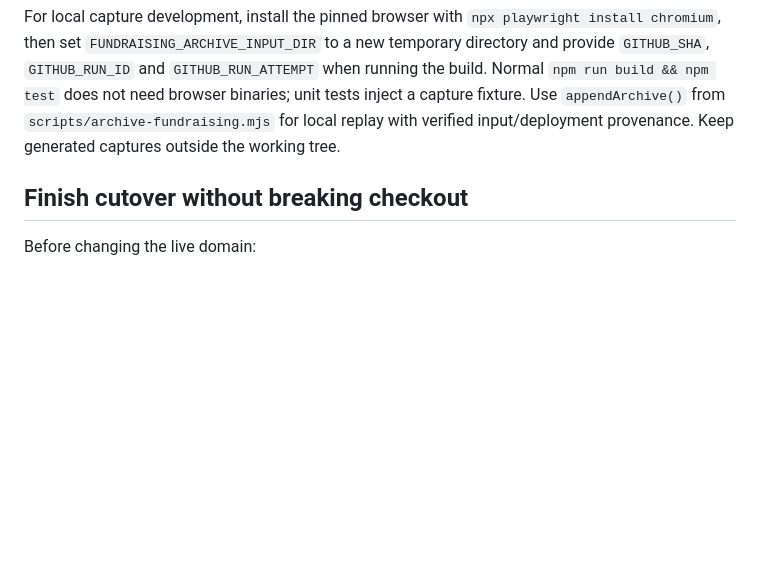
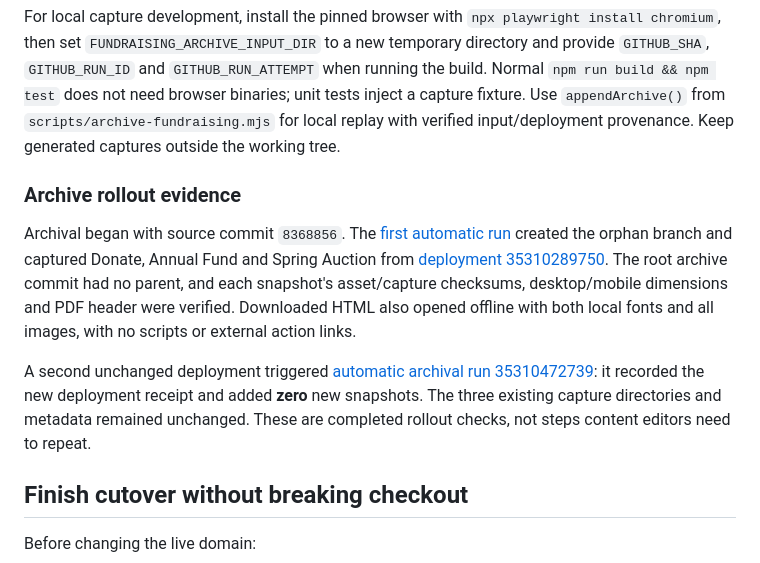
Before and after one commit to montlake-pta/website, a Markdown page: docs/operations.md, the part around the change. Rendered like a GitHub page; blank space fills up the shorter version.

Commit message:
Record verified automatic fundraising archive rollout
Document the orphan branch, first frozen captures, offline replay and unchanged-deployment deduplication receipts.

Co-authored-by: Copilot <223556219+Copilot@users.noreply.github.com>

```diff
--- a/docs/operations.md
+++ b/docs/operations.md
@@ -359,6 +359,23 @@ Use `appendArchive()` from `scripts/archive-fundraising.mjs` for local replay
 with verified input/deployment provenance. Keep generated captures outside
 the working tree.
 
+### Archive rollout evidence
+
+Archival began with source commit `8368856`. The
+[first automatic run](https://github.com/montlake-pta/website/actions/runs/35310336401)
+created the orphan branch and captured Donate, Annual Fund and Spring Auction
+from [deployment 35310289750](https://github.com/montlake-pta/website/actions/runs/35310289750).
+The root archive commit had no parent, and each snapshot's asset/capture
+checksums, desktop/mobile dimensions and PDF header were verified. Downloaded
+HTML also opened offline with both local fonts and all images, with no scripts
+or external action links.
+
+A second unchanged deployment triggered
+[automatic archival run 35310472739](https://github.com/montlake-pta/website/actions/runs/35310472739):
+it recorded the new deployment receipt and added **zero** new snapshots.
+The three existing capture directories and metadata remained unchanged.
+These are completed rollout checks, not steps content editors need to repeat.
+
 ## Finish cutover without breaking checkout
 
 Before changing the live domain:
```
